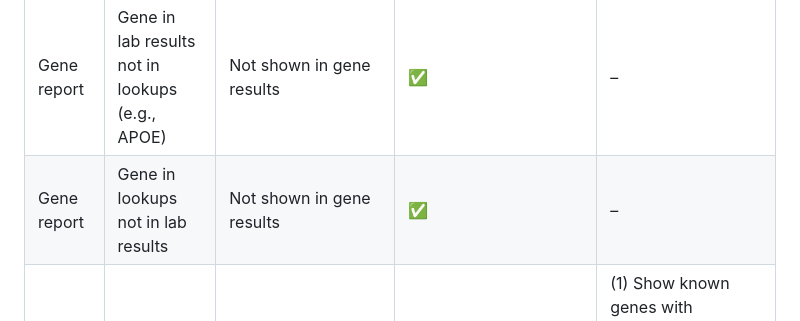
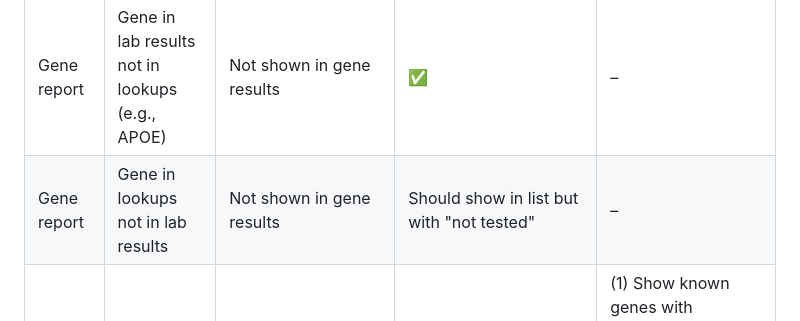
Before and after one commit to hpi-dhc/PharMe, a Markdown page: docs/feature-discussion/App-behavior-in-case-of-missing-date.md, the part around the change. Rendered like a GitHub page.

```diff
--- a/docs/feature-discussion/App-behavior-in-case-of-missing-date.md
+++ b/docs/feature-discussion/App-behavior-in-case-of-missing-date.md
@@ -26,7 +26,7 @@ further discussion, as of August 28, 2023.
 | Page | Case | Desired behavior | Current behavior | TODO |
 | ---- | --- | ----------------- | ---------------- | ---- |
 | Gene report | Gene in lab results not in lookups (e.g., APOE) | Not shown in gene results | ✅ | – |
-| Gene report | Gene in lookups not in lab results | Not shown in gene results | ✅ | – |
+| Gene report | Gene in lookups not in lab results | Not shown in gene results | Should show in list but with "not tested" | – |
 | Gene report | Unknown diplotype | Shown in results with "Indeterminate" phenotype | Not shown in gene results | (1) Show known genes with unknown diplotype as Indeterminate; (2) Overwrite lab phenotype as "Indeterminate" if CPIC lookup not present |
 | Gene detail | Unknown diplotype | As in report, diplotype shown; drugs with guidelines only for this gene should map to "Indeterminate" status | Not shown in gene results, so not getting here | Fix (1) in report and come back here; will probably need to overwrite lab phenotype with "Indeterminate", might be directly fixed by (2) |
 | Drug search | Unknown gene (only guideline gene) | Not sure if it makes sense to publish such guidelines we cannot show; if there, should show "Indeterminate" status | Warning shown in script that maps FDA guidenlines to CPIC lookups; "Amifampridrine" currently staged and shown, showing as "Indeterminate" (but will probably be removed, as NAT2 not inclued in new test) | – |
```
